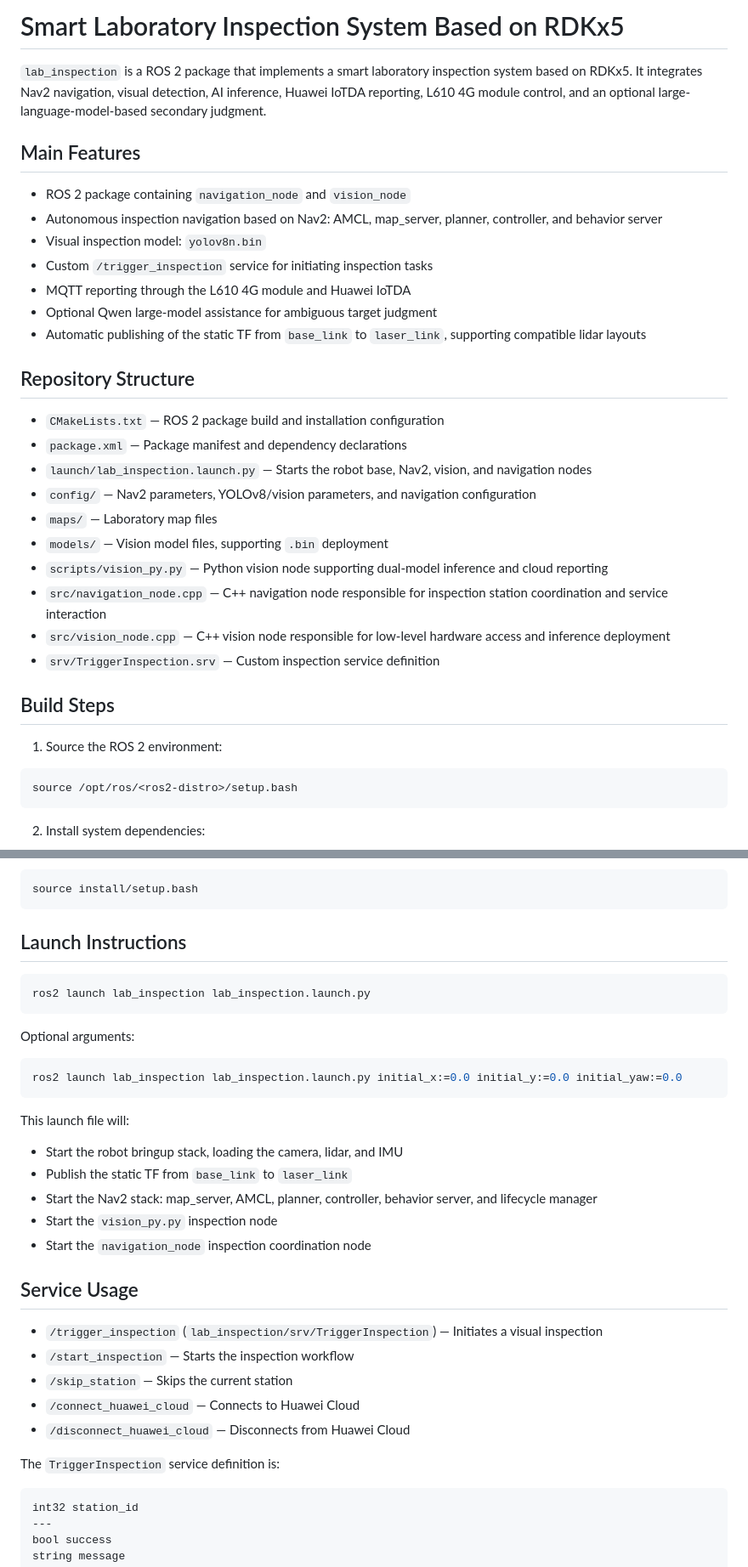
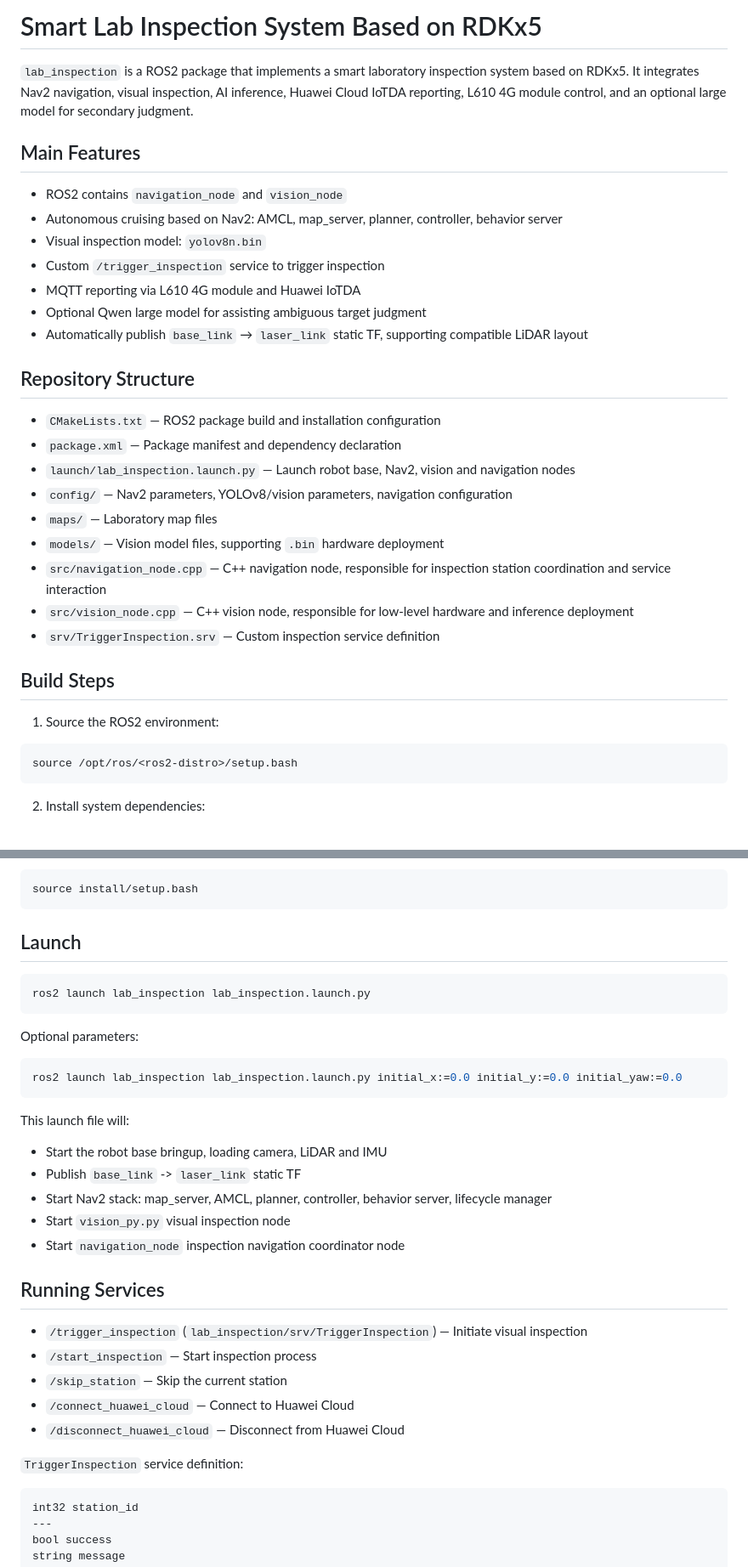
Before and after one commit to gengyf0614/rdk_x5_smartlab_inspection, a Markdown page: README.md, 2 parts joined by grey strips. Shown at 85% size. Rendered like a GitHub page.

Commit message:
Revise README for clarity and terminology consistency
Updated README.md for clarity and consistency in terminology, including ROS2 references and feature descriptions.

````diff
--- a/README.md
+++ b/README.md
@@ -1,33 +1,32 @@
-# Smart Laboratory Inspection System Based on RDKx5
+# Smart Lab Inspection System Based on RDKx5
 
-`lab_inspection` is a ROS 2 package that implements a smart laboratory inspection system based on RDKx5. It integrates Nav2 navigation, visual detection, AI inference, Huawei IoTDA reporting, L610 4G module control, and an optional large-language-model-based secondary judgment.
+`lab_inspection` is a ROS2 package that implements a smart laboratory inspection system based on RDKx5. It integrates Nav2 navigation, visual inspection, AI inference, Huawei Cloud IoTDA reporting, L610 4G module control, and an optional large model for secondary judgment.
 
 ## Main Features
 
-- ROS 2 package containing `navigation_node` and `vision_node`
-- Autonomous inspection navigation based on Nav2: AMCL, map_server, planner, controller, and behavior server
+- ROS2 contains `navigation_node` and `vision_node`
+- Autonomous cruising based on Nav2: AMCL, map_server, planner, controller, behavior server
 - Visual inspection model: `yolov8n.bin`
-- Custom `/trigger_inspection` service for initiating inspection tasks
-- MQTT reporting through the L610 4G module and Huawei IoTDA
-- Optional Qwen large-model assistance for ambiguous target judgment
-- Automatic publishing of the static TF from `base_link` to `laser_link`, supporting compatible lidar layouts
+- Custom `/trigger_inspection` service to trigger inspection
+- MQTT reporting via L610 4G module and Huawei IoTDA
+- Optional Qwen large model for assisting ambiguous target judgment
+- Automatically publish `base_link` → `laser_link` static TF, supporting compatible LiDAR layout
 
 ## Repository Structure
 
-- `CMakeLists.txt` — ROS 2 package build and installation configuration
-- `package.xml` — Package manifest and dependency declarations
-- `launch/lab_inspection.launch.py` — Starts the robot base, Nav2, vision, and navigation nodes
-- `config/` — Nav2 parameters, YOLOv8/vision parameters, and navigation configuration
+- `CMakeLists.txt` — ROS2 package build and installation configuration
+- `package.xml` — Package manifest and dependency declaration
+- `launch/lab_inspection.launch.py` — Launch robot base, Nav2, vision and navigation nodes
+- `config/` — Nav2 parameters, YOLOv8/vision parameters, navigation configuration
 - `maps/` — Laboratory map files
-- `models/` — Vision model files, supporting `.bin` deployment
-- `scripts/vision_py.py` — Python vision node supporting dual-model inference and cloud reporting
-- `src/navigation_node.cpp` — C++ navigation node responsible for inspection station coordination and service interaction
-- `src/vision_node.cpp` — C++ vision node responsible for low-level hardware access and inference deployment
+- `models/` — Vision model files, supporting `.bin` hardware deployment
+- `src/navigation_node.cpp` — C++ navigation node, responsible for inspection station coordination and service interaction
+- `src/vision_node.cpp` — C++ vision node, responsible for low-level hardware and inference deployment
 - `srv/TriggerInspection.srv` — Custom inspection service definition
 
 ## Build Steps
 
-1. Source the ROS 2 environment:
+1. Source the ROS2 environment:
 
 ```bash
 source /opt/ros/<ros2-distro>/setup.bash
@@ -63,13 +62,13 @@ colcon build --packages-select lab_inspection
 source install/setup.bash
 ```
 
-## Launch Instructions
+## Launch
 
 ```bash
 ros2 launch lab_inspection lab_inspection.launch.py
 ```
 
-Optional arguments:
+Optional parameters:
 
 ```bash
 ros2 launch lab_inspection lab_inspection.launch.py initial_x:=0.0 initial_y:=0.0 initial_yaw:=0.0
@@ -77,21 +76,21 @@ ros2 launch lab_inspection lab_inspection.launch.py initial_x:=0.0 initial_y:=0.
 
 This launch file will:
 
-- Start the robot bringup stack, loading the camera, lidar, and IMU
-- Publish the static TF from `base_link` to `laser_link`
-- Start the Nav2 stack: map_server, AMCL, planner, controller, behavior server, and lifecycle manager
-- Start the `vision_py.py` inspection node
-- Start the `navigation_node` inspection coordination node
+- Start the robot base bringup, loading camera, LiDAR and IMU
+- Publish `base_link` -> `laser_link` static TF
+- Start Nav2 stack: map_server, AMCL, planner, controller, behavior server, lifecycle manager
+- Start `vision_py.py` visual inspection node
+- Start `navigation_node` inspection navigation coordinator node
 
-## Service Usage
+## Running Services
 
-- `/trigger_inspection` (`lab_inspection/srv/TriggerInspection`) — Initiates a visual inspection
-- `/start_inspection` — Starts the inspection workflow
-- `/skip_station` — Skips the current station
-- `/connect_huawei_cloud` — Connects to Huawei Cloud
-- `/disconnect_huawei_cloud` — Disconnects from Huawei Cloud
+- `/trigger_inspection` (`lab_inspection/srv/TriggerInspection`) — Initiate visual inspection
+- `/start_inspection` — Start inspection process
+- `/skip_station` — Skip the current station
+- `/connect_huawei_cloud` — Connect to Huawei Cloud
+- `/disconnect_huawei_cloud` — Disconnect from Huawei Cloud
 
-The `TriggerInspection` service definition is:
+`TriggerInspection` service definition:
 
 ```srv
 int32 station_id
````
Also changed, not shown: other parts of README.md (+37 -8 lines).
